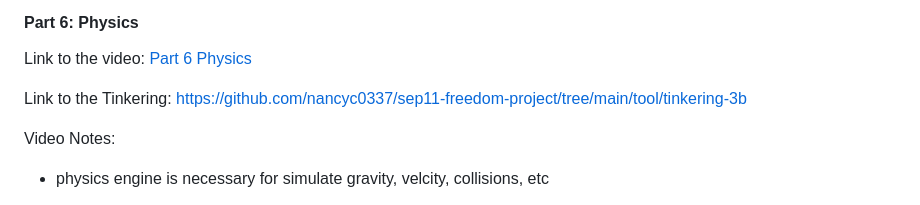
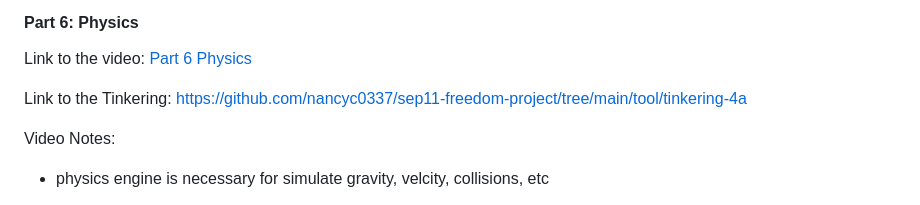
Before and after one commit to nancyc0337/sep11-freedom-project, a Markdown page: tool/learning-log.md, the part around the change. Rendered like a GitHub page.

Commit message:
edit log

```diff
--- a/tool/learning-log.md
+++ b/tool/learning-log.md
@@ -148,7 +148,7 @@ I will learn [Part 6 Physics](https://youtu.be/cuSQnbZloFc?si=PxrHsAOctcY3Ao1L).
 
 Link to the video: [Part 6 Physics](https://youtu.be/cuSQnbZloFc?si=PxrHsAOctcY3Ao1L)
 
-Link to the Tinkering: https://github.com/nancyc0337/sep11-freedom-project/tree/main/tool/tinkering-3b
+Link to the Tinkering: https://github.com/nancyc0337/sep11-freedom-project/tree/main/tool/tinkering-4a
 
 Video Notes:
 * physics engine is necessary for simulate gravity, velcity, collisions, etc
```
